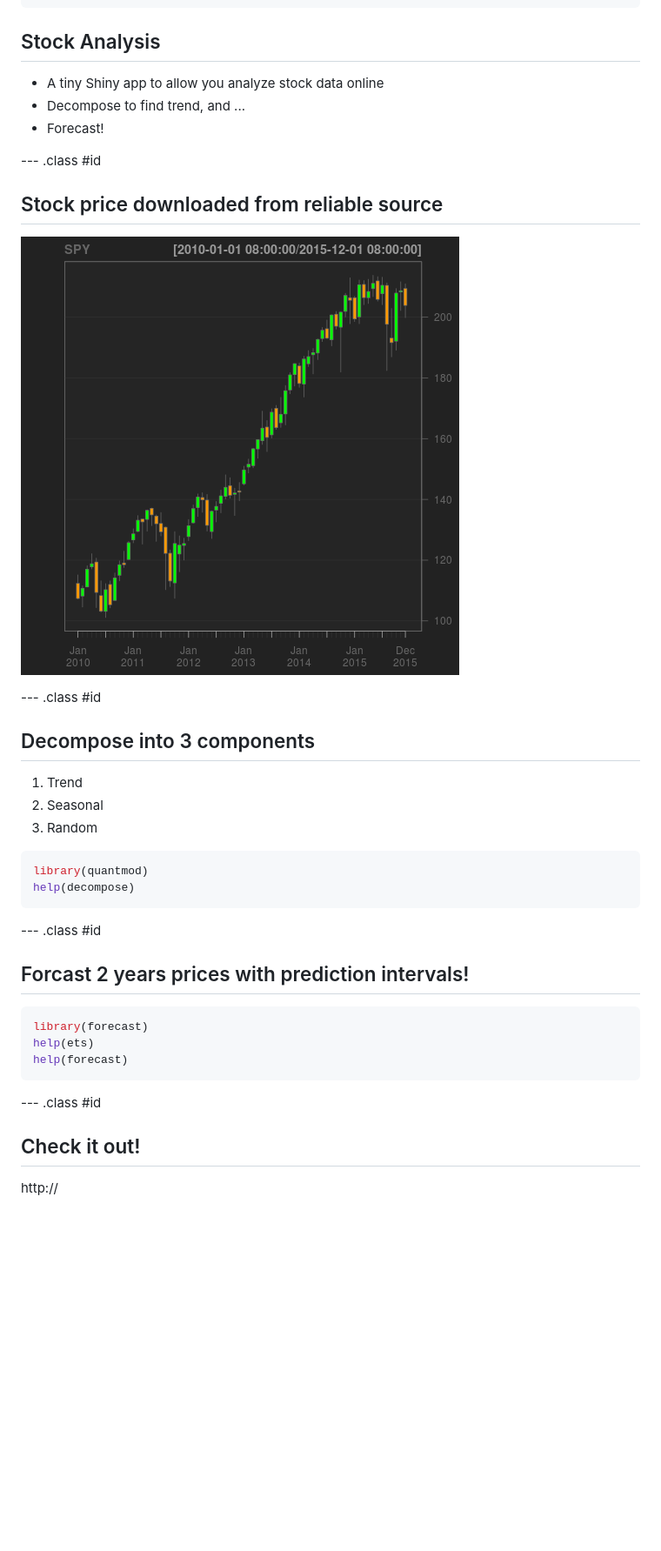
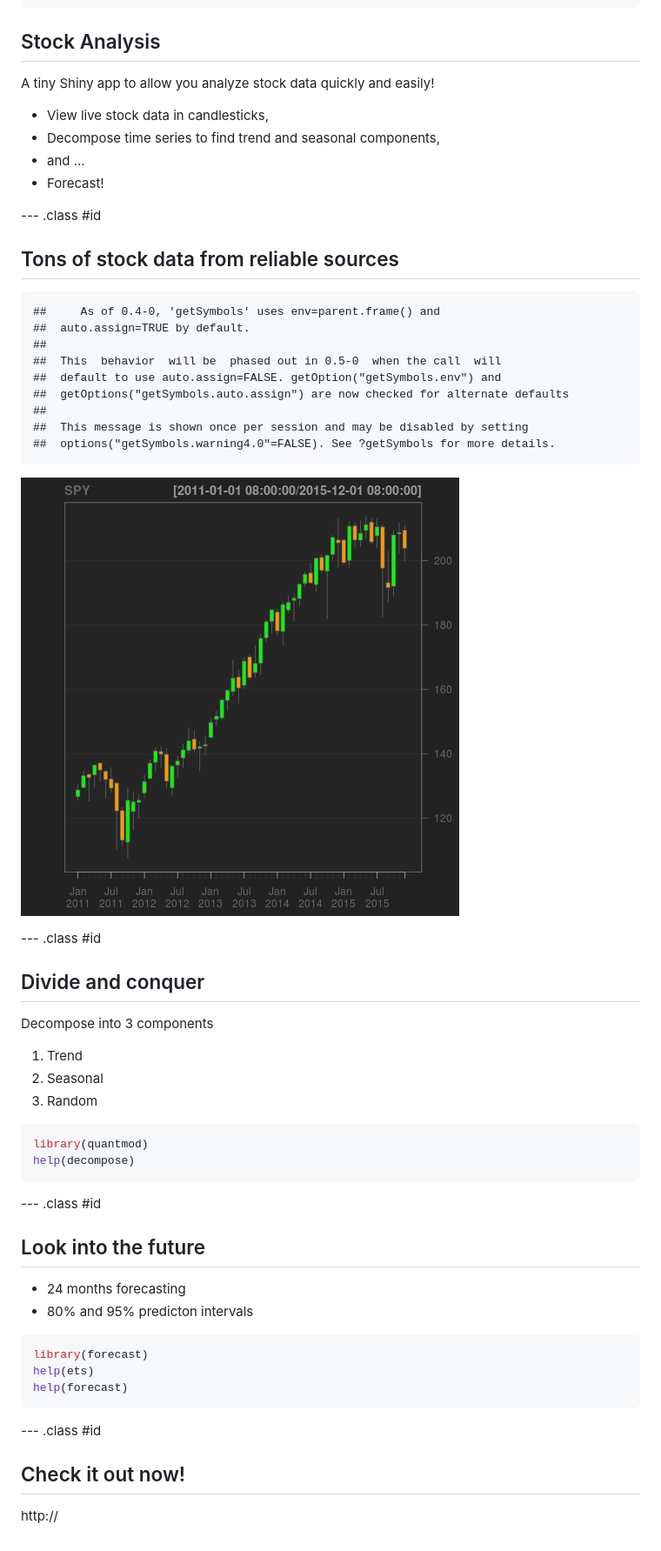
Before and after one commit to wzhangmmm/ShinyApp, a Markdown page: index.md, the part around the change. Shown: that part at 87% size. Drawn GitHub-style; pictures changed too: assets/fig/unnamed-chunk-1-1.png; blank space fills up the shorter version.

````diff
--- a/index.md
+++ b/index.md
@@ -18,19 +18,38 @@ body {background:grey transparent;
 
 ## Stock Analysis
 
-- A tiny Shiny app to allow you analyze stock data online
-- Decompose to find trend, and ...
+A tiny Shiny app to allow you analyze stock data quickly and easily!
+
+- View live stock data in candlesticks,
+- Decompose time series to find trend and seasonal components,
+- and ...
 - Forecast!
+
 
 --- .class #id
 
-## Stock price downloaded from reliable source
+## Tons of stock data from reliable sources
+
+
+```
+##     As of 0.4-0, 'getSymbols' uses env=parent.frame() and
+##  auto.assign=TRUE by default.
+##
+##  This  behavior  will be  phased out in 0.5-0  when the call  will
+##  default to use auto.assign=FALSE. getOption("getSymbols.env") and
+##  getOptions("getSymbols.auto.assign") are now checked for alternate defaults
+##
+##  This message is shown once per session and may be disabled by setting
+##  options("getSymbols.warning4.0"=FALSE). See ?getSymbols for more details.
+```
 
 ![plot of chunk unnamed-chunk-1](assets/fig/unnamed-chunk-1-1.png)
 
 --- .class #id
 
-## Decompose into 3 components
+## Divide and conquer
+
+Decompose into 3 components
 
 1. Trend
 2. Seasonal
@@ -45,7 +64,10 @@ help(decompose)
 --- .class #id
 
 
-## Forcast 2 years prices with prediction intervals!
+## Look into the future
+
+- 24 months forecasting
+- 80% and 95% predicton intervals
 
 
 ```r
@@ -56,6 +78,6 @@ help(forecast)
 
 --- .class #id
 
-## Check it out!
+## Check it out now!
 
 http://
````
Also changed, not shown: 2 other files.
